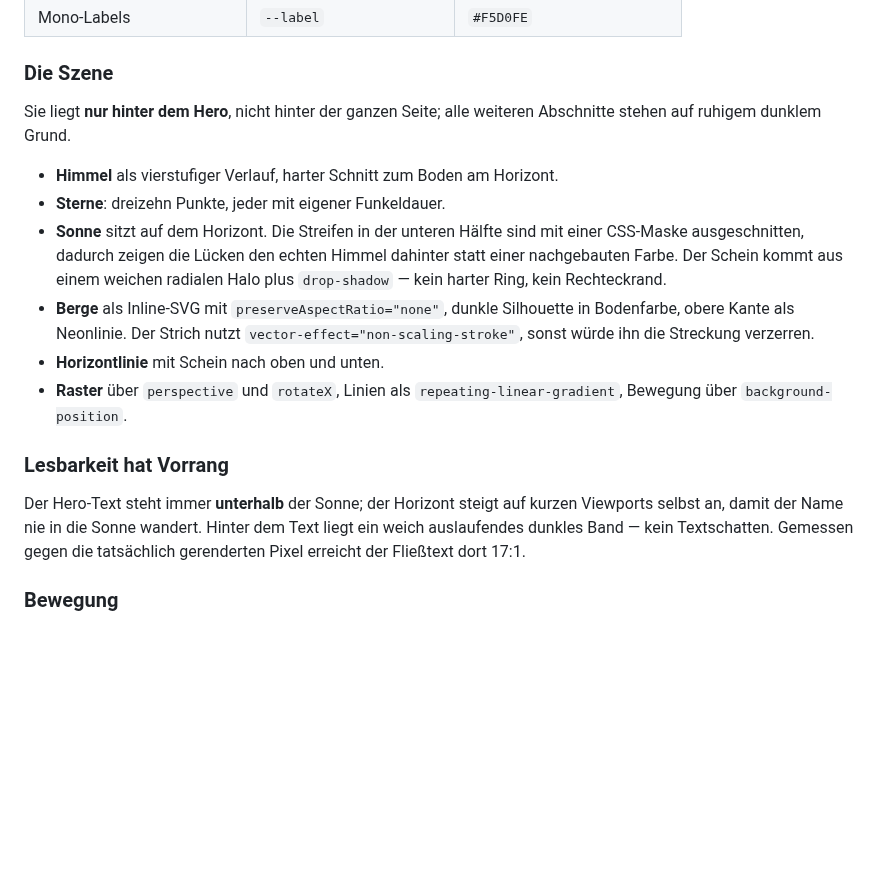
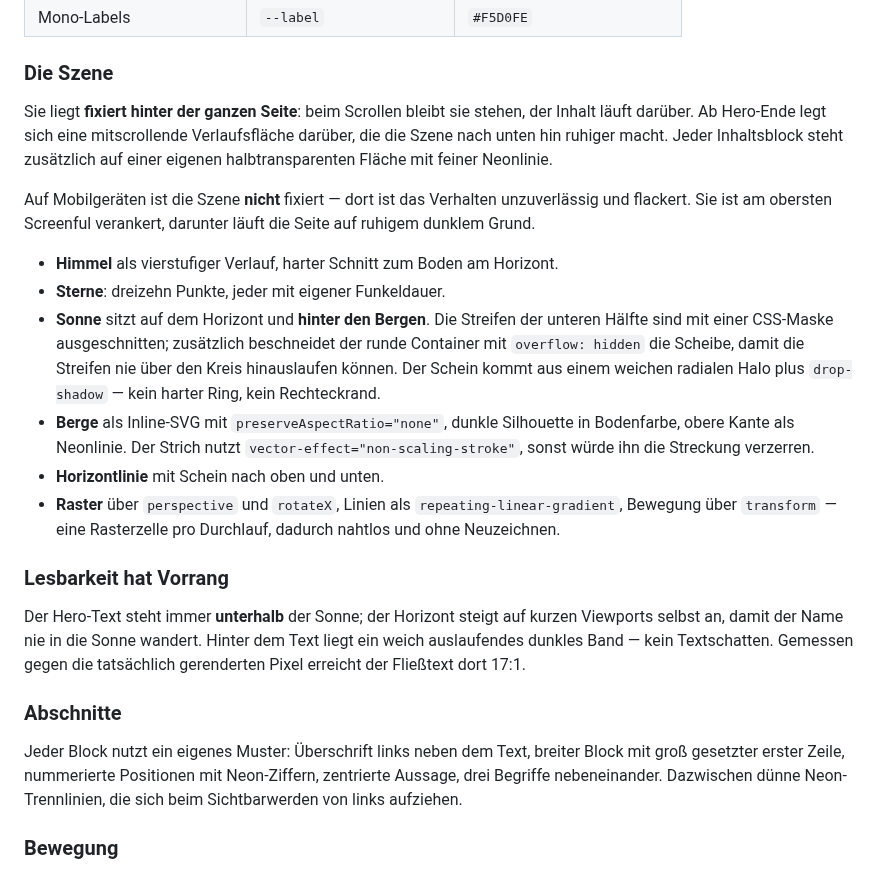
Before and after one commit to tr1stannnnnn/tr1stan.de, a Markdown page: README.md, the part around the change. Drawn GitHub-style; blank space fills up the shorter version.

Commit message:
Document the fixed scene, the sun clipping and the section patterns

```diff
--- a/README.md
+++ b/README.md
@@ -30,21 +30,30 @@ Farbfamilien kommen nicht vor, kein Cyan, kein Grün, kein Orange.
 
 ### Die Szene
 
-Sie liegt **nur hinter dem Hero**, nicht hinter der ganzen Seite; alle weiteren
-Abschnitte stehen auf ruhigem dunklem Grund.
+Sie liegt **fixiert hinter der ganzen Seite**: beim Scrollen bleibt sie stehen,
+der Inhalt läuft darüber. Ab Hero-Ende legt sich eine mitscrollende
+Verlaufsfläche darüber, die die Szene nach unten hin ruhiger macht. Jeder
+Inhaltsblock steht zusätzlich auf einer eigenen halbtransparenten Fläche mit
+feiner Neonlinie.
+
+Auf Mobilgeräten ist die Szene **nicht** fixiert — dort ist das Verhalten
+unzuverlässig und flackert. Sie ist am obersten Screenful verankert, darunter
+läuft die Seite auf ruhigem dunklem Grund.
 
 - **Himmel** als vierstufiger Verlauf, harter Schnitt zum Boden am Horizont.
 - **Sterne**: dreizehn Punkte, jeder mit eigener Funkeldauer.
-- **Sonne** sitzt auf dem Horizont. Die Streifen in der unteren Hälfte sind mit
-  einer CSS-Maske ausgeschnitten, dadurch zeigen die Lücken den echten Himmel
-  dahinter statt einer nachgebauten Farbe. Der Schein kommt aus einem weichen
+- **Sonne** sitzt auf dem Horizont und **hinter den Bergen**. Die Streifen der
+  unteren Hälfte sind mit einer CSS-Maske ausgeschnitten; zusätzlich beschneidet
+  der runde Container mit `overflow: hidden` die Scheibe, damit die Streifen
+  nie über den Kreis hinauslaufen können. Der Schein kommt aus einem weichen
   radialen Halo plus `drop-shadow` — kein harter Ring, kein Rechteckrand.
 - **Berge** als Inline-SVG mit `preserveAspectRatio="none"`, dunkle Silhouette in
   Bodenfarbe, obere Kante als Neonlinie. Der Strich nutzt
   `vector-effect="non-scaling-stroke"`, sonst würde ihn die Streckung verzerren.
 - **Horizontlinie** mit Schein nach oben und unten.
 - **Raster** über `perspective` und `rotateX`, Linien als
-  `repeating-linear-gradient`, Bewegung über `background-position`.
+  `repeating-linear-gradient`, Bewegung über `transform` — eine Rasterzelle pro
+  Durchlauf, dadurch nahtlos und ohne Neuzeichnen.
 
 ### Lesbarkeit hat Vorrang
 
@@ -52,6 +61,13 @@ Der Hero-Text steht immer **unterhalb** der Sonne; der Horizont steigt auf kurze
 Viewports selbst an, damit der Name nie in die Sonne wandert. Hinter dem Text
 liegt ein weich auslaufendes dunkles Band — kein Textschatten. Gemessen gegen die
 tatsächlich gerenderten Pixel erreicht der Fließtext dort 17:1.
+
+### Abschnitte
+
+Jeder Block nutzt ein eigenes Muster: Überschrift links neben dem Text,
+breiter Block mit groß gesetzter erster Zeile, nummerierte Positionen mit
+Neon-Ziffern, zentrierte Aussage, drei Begriffe nebeneinander. Dazwischen
+dünne Neon-Trennlinien, die sich beim Sichtbarwerden von links aufziehen.
 
 ### Bewegung
 
```
